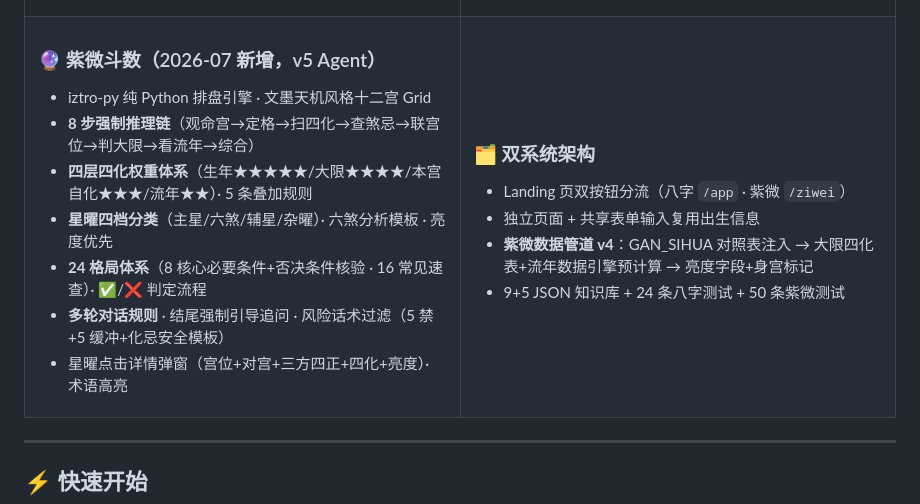
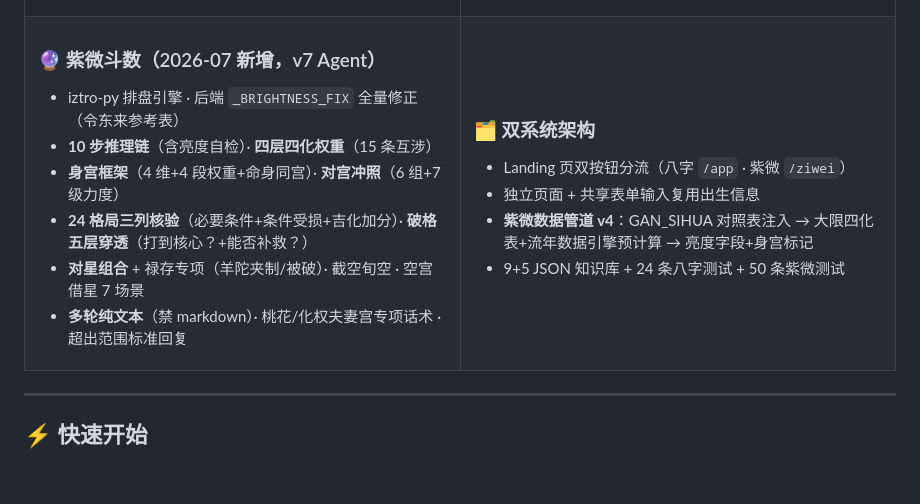
Before and after one commit to TheWher/bazi-paipan, a Markdown page: README.md, the part around the change. Rendered like a GitHub page; blank space fills up the shorter version.

Commit message:
docs: 全局同步v7——Agent 612行/CLAUDE.md/README/记忆文件全部更新

```diff
--- a/README.md
+++ b/README.md
@@ -54,14 +54,13 @@
 <tr>
 <td width="50%">
 
-### 🔮 紫微斗数（2026-07 新增，v5 Agent）
-- iztro-py 纯 Python 排盘引擎 · 文墨天机风格十二宫 Grid
-- **8 步强制推理链**（观命宫→定格→扫四化→查煞忌→联宫位→判大限→看流年→综合）
-- **四层四化权重体系**（生年★★★★★/大限★★★★/本宫自化★★★/流年★★）· 5 条叠加规则
-- **星曜四档分类**（主星/六煞/辅星/杂曜）· 六煞分析模板 · 亮度优先
-- **24 格局体系**（8 核心必要条件+否决条件核验 · 16 常见速查）· ✅/❌ 判定流程
-- **多轮对话规则** · 结尾强制引导追问 · 风险话术过滤（5 禁+5 缓冲+化忌安全模板）
-- 星曜点击详情弹窗（宫位+对宫+三方四正+四化+亮度）· 术语高亮
+### 🔮 紫微斗数（2026-07 新增，v7 Agent）
+- iztro-py 排盘引擎 · 后端 `_BRIGHTNESS_FIX` 全量修正（令东来参考表）
+- **10 步推理链**（含亮度自检）· **四层四化权重**（15 条互涉）
+- **身宫框架**（4 维+4 段权重+命身同宫）· **对宫冲照**（6 组+7 级力度）
+- **24 格局三列核验**（必要条件+条件受损+吉化加分）· **破格五层穿透**（打到核心？+能否补救？）
+- **对星组合** + 禄存专项（羊陀夹制/被破）· 截空旬空 · 空宫借星 7 场景
+- **多轮纯文本**（禁 markdown）· 桃花/化权夫妻宫专项话术 · 超出范围标准回复
 
 </td>
 <td width="50%">
```
Also changed, not shown: .claude/agents/ziwei-master.md (+1 -1 lines), CLAUDE.md (+14 -12 lines).
